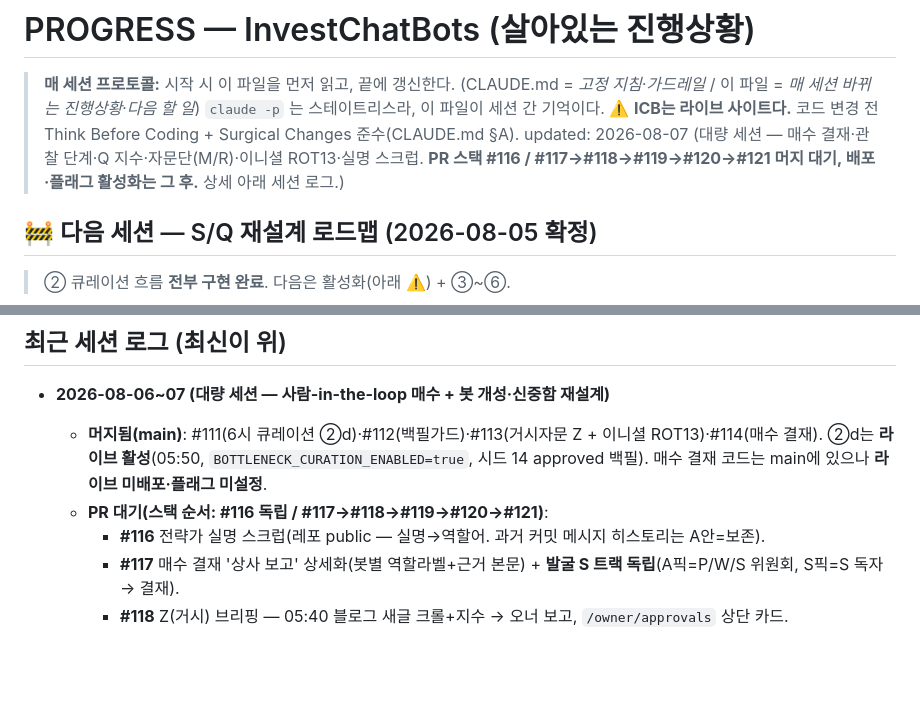
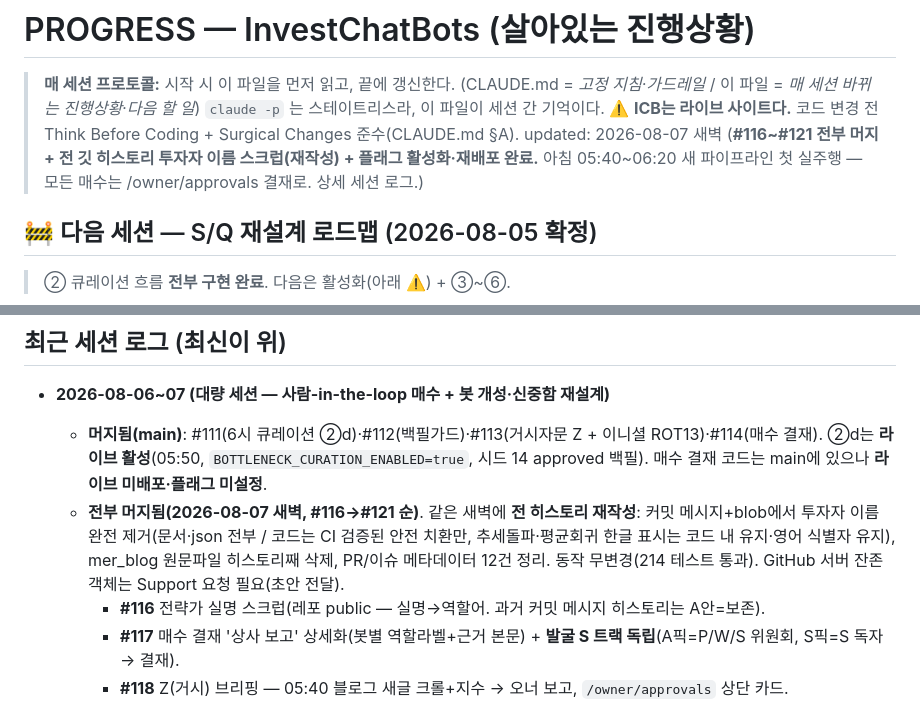
Before and after one commit to 0921sean/InvestChatBots, a Markdown page: PROGRESS.md, 2 parts joined by grey strips. GitHub-like rendering; blank space fills up the shorter version.

Commit message:
[Docs/#98] PROGRESS — #116~121 머지·히스토리 스크럽·활성화 반영
Part of #98

Co-Authored-By: Claude Opus 4.8 (1M context) <noreply@anthropic.com>
Claude-Session: https://claude.ai/code/session_01U6zjF6UatAmCEpoKKwb9Lt

```diff
--- a/PROGRESS.md
+++ b/PROGRESS.md
@@ -4,7 +4,7 @@
 > (CLAUDE.md = *고정 지침·가드레일* / 이 파일 = *매 세션 바뀌는 진행상황·다음 할 일*)
 > `claude -p` 는 스테이트리스라, 이 파일이 세션 간 기억이다.
 > ⚠️ **ICB는 라이브 사이트다.** 코드 변경 전 Think Before Coding + Surgical Changes 준수(CLAUDE.md §A).
-> updated: 2026-08-07 (대량 세션 — 매수 결재·관찰 단계·Q 지수·자문단(M/R)·이니셜 ROT13·실명 스크럽. **PR 스택 #116 / #117→#118→#119→#120→#121 머지 대기, 배포·플래그 활성화는 그 후.** 상세 아래 세션 로그.)
+> updated: 2026-08-07 새벽 (**#116~#121 전부 머지 + 전 깃 히스토리 투자자 이름 스크럽(재작성) + 플래그 활성화·재배포 완료.** 아침 05:40~06:20 새 파이프라인 첫 실주행 — 모든 매수는 /owner/approvals 결재로. 상세 세션 로그.)
 
 ## 🚧 다음 세션 — S/Q 재설계 로드맵 (2026-08-05 확정)
 > ② 큐레이션 흐름 **전부 구현 완료**. 다음은 활성화(아래 ⚠️) + ③~⑥.
@@ -54,7 +54,7 @@
 ## 최근 세션 로그 (최신이 위)
 - **2026-08-06~07 (대량 세션 — 사람-in-the-loop 매수 + 봇 개성·신중함 재설계)**
   - **머지됨(main)**: #111(6시 큐레이션 ②d)·#112(백필가드)·#113(거시자문 Z + 이니셜 ROT13)·#114(매수 결재). ②d는 **라이브 활성**(05:50, `BOTTLENECK_CURATION_ENABLED=true`, 시드 14 approved 백필). 매수 결재 코드는 main에 있으나 **라이브 미배포·플래그 미설정**.
-  - **PR 대기(스택 순서: #116 독립 / #117→#118→#119→#120→#121)**:
+  - **전부 머지됨(2026-08-07 새벽, #116→#121 순)**. 같은 새벽에 **전 히스토리 재작성**: 커밋 메시지+blob에서 투자자 이름 완전 제거(문서·json 전부 / 코드는 CI 검증된 안전 치환만, 추세돌파·평균회귀 한글 표시는 코드 내 유지·영어 식별자 유지), mer_blog 원문파일 히스토리째 삭제, PR/이슈 메타데이터 12건 정리. 동작 무변경(214 테스트 통과). GitHub 서버 잔존 객체는 Support 요청 필요(초안 전달).
     - **#116** 전략가 실명 스크럽(레포 public — 실명→역할어. 과거 커밋 메시지 히스토리는 A안=보존).
     - **#117** 매수 결재 '상사 보고' 상세화(봇별 역할라벨+근거 본문) + **발굴 S 트랙 독립**(A픽=P/W/S 위원회, S픽=S 독자 → 결재).
     - **#118** Z(거시) 브리핑 — 05:40 블로그 새글 크롤+지수 → 오너 보고, `/owner/approvals` 상단 카드. `MACRO_BRIEFING_ENABLED`.
```
